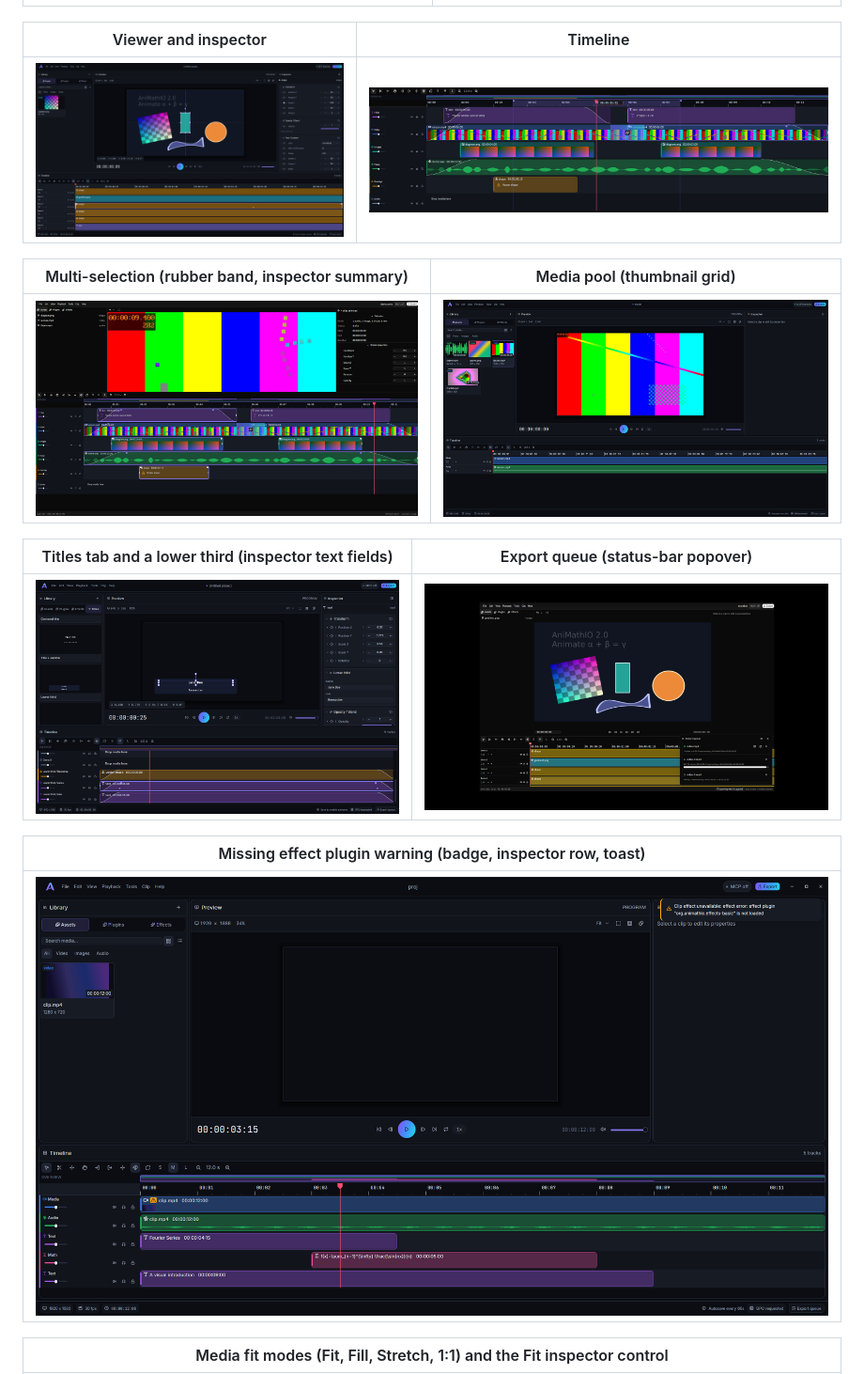
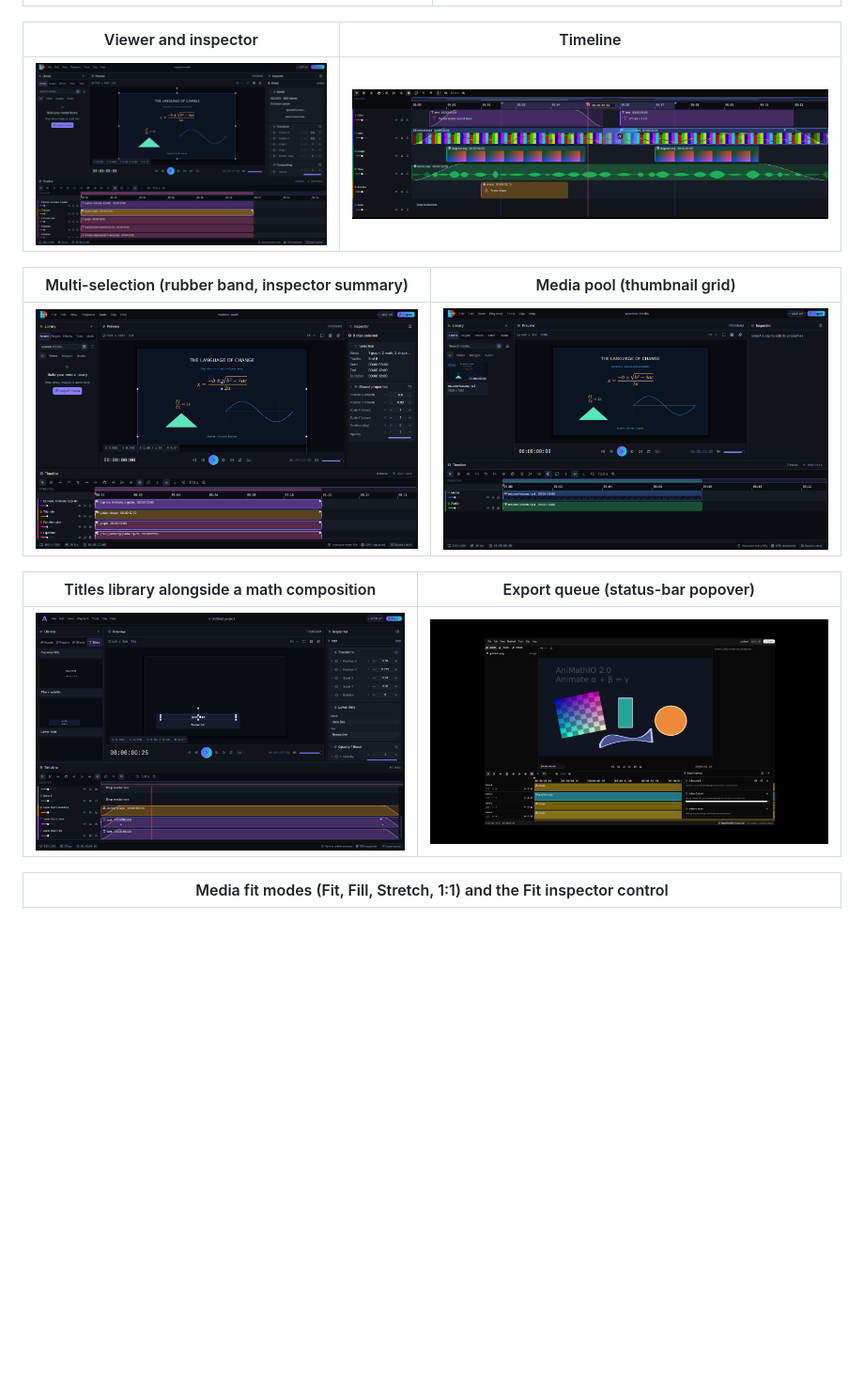
Before and after one commit to AniMathIO/AniMathIO, a Markdown page: docs/editor-guide.md, the part around one of its changes. Shown at 94% size. Drawn GitHub-style; pictures changed too: docs/screenshots/editor-effect-warning.png (deleted), docs/screenshots/editor-media.png, docs/screenshots/editor-multiselect.png; blank space fills up the shorter version.

```diff
--- a/docs/editor-guide.md
+++ b/docs/editor-guide.md
@@ -72,13 +72,10 @@ with transport controls, resizable inspector and vertically scrolling timeline):
 | --- | --- |
 | ![Multi-selection](../docs/screenshots/editor-multiselect.png) | ![Media pool](../docs/screenshots/editor-media.png) |
 
-| Titles tab and a lower third (inspector text fields) | Export queue (status-bar popover) |
+| Titles library alongside a math composition | Export queue (status-bar popover) |
 | --- | --- |
 | ![Titles](../docs/screenshots/editor-titles.png) | ![Export queue](../docs/screenshots/editor-export-queue.png) |
 
-| Missing effect plugin warning (badge, inspector row, toast) |
-| --- |
-| ![Effect warning](../docs/screenshots/editor-effect-warning.png) |
 
 | Media fit modes (Fit, Fill, Stretch, 1:1) and the Fit inspector control |
 | --- |
```
Also changed, not shown: other parts of docs/editor-guide.md (+2 -2 lines), docs/design.md (+2 -2 lines), docs/screenshots/editor-auto-reframe.png, docs/screenshots/subtitles.png.
